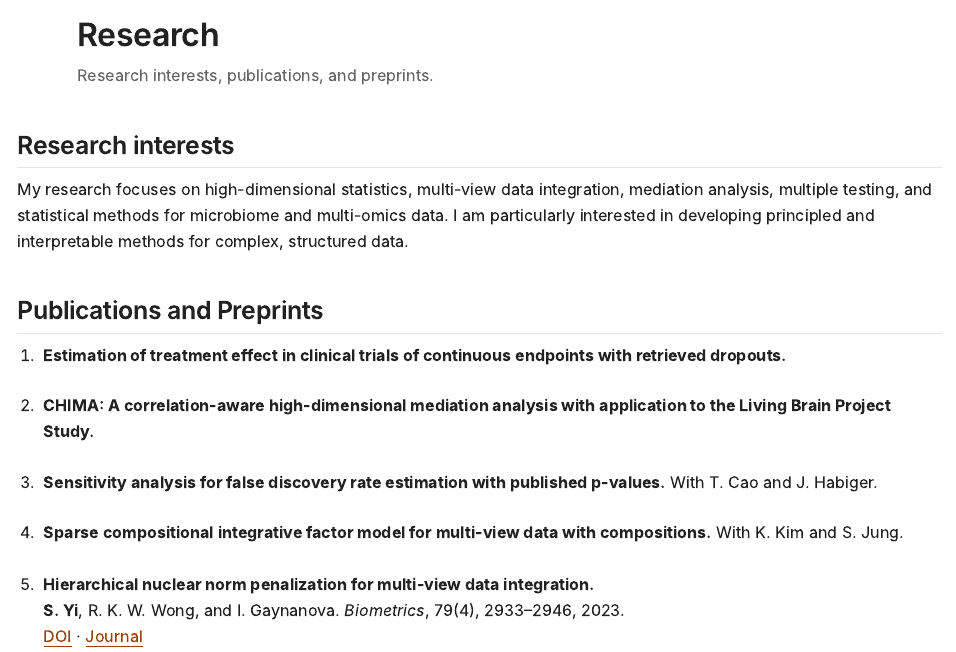
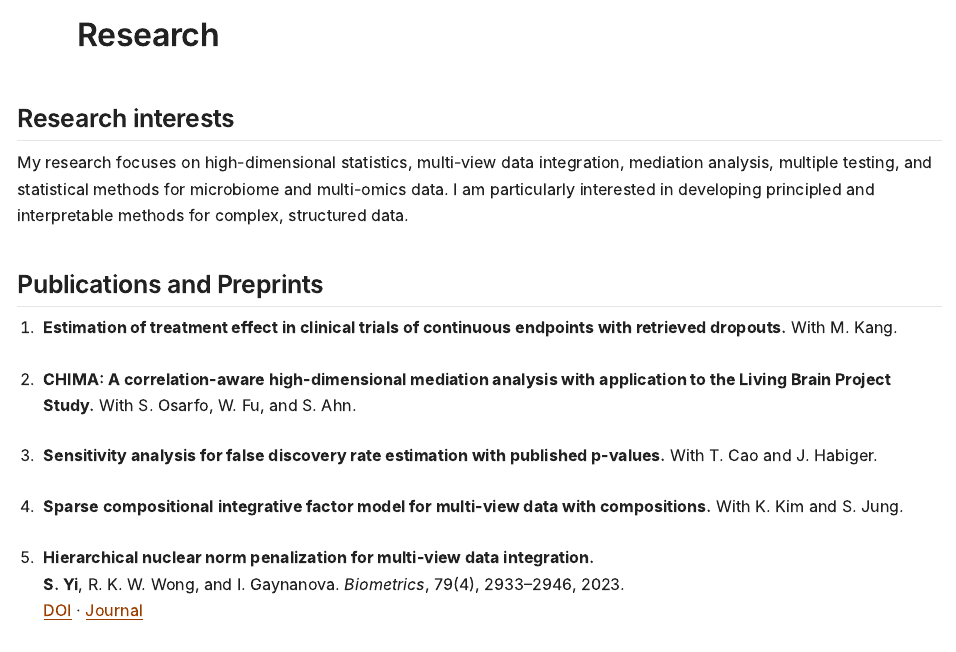
Before and after one commit to sangyoonstat/sangyoonstat.github.io, a Quarto document (research.qmd): the page in a window 1100 px wide, from 60 px down. The pictures show the output file research.html that the author committed with the source, opened offline; Quarto's library style sheets are replaced by a plain one without menus.

Commit message:
Refine site headings and preprint authors

```diff
--- a/research.qmd
+++ b/research.qmd
@@ -1,6 +1,5 @@
 ---
 title: "Research"
-description: "Research interests, publications, and preprints."
 ---
 
 ## Research interests
@@ -9,9 +8,9 @@ My research focuses on high-dimensional statistics, multi-view data integration,
 
 ## Publications and Preprints
 
-1. **Estimation of treatment effect in clinical trials of continuous endpoints with retrieved dropouts.**
+1. **Estimation of treatment effect in clinical trials of continuous endpoints with retrieved dropouts.** With M. Kang.
 
-2. **CHIMA: A correlation-aware high-dimensional mediation analysis with application to the Living Brain Project Study.**
+2. **CHIMA: A correlation-aware high-dimensional mediation analysis with application to the Living Brain Project Study.** With S. Osarfo, W. Fu, and S. Ahn.
 
 3. **Sensitivity analysis for false discovery rate estimation with published p-values.** With T. Cao and J. Habiger.
 
```
Also changed, not shown: _quarto.yml (+1 -1 lines), index.html, research.html, search.json, teaching.html, 1 other file.
